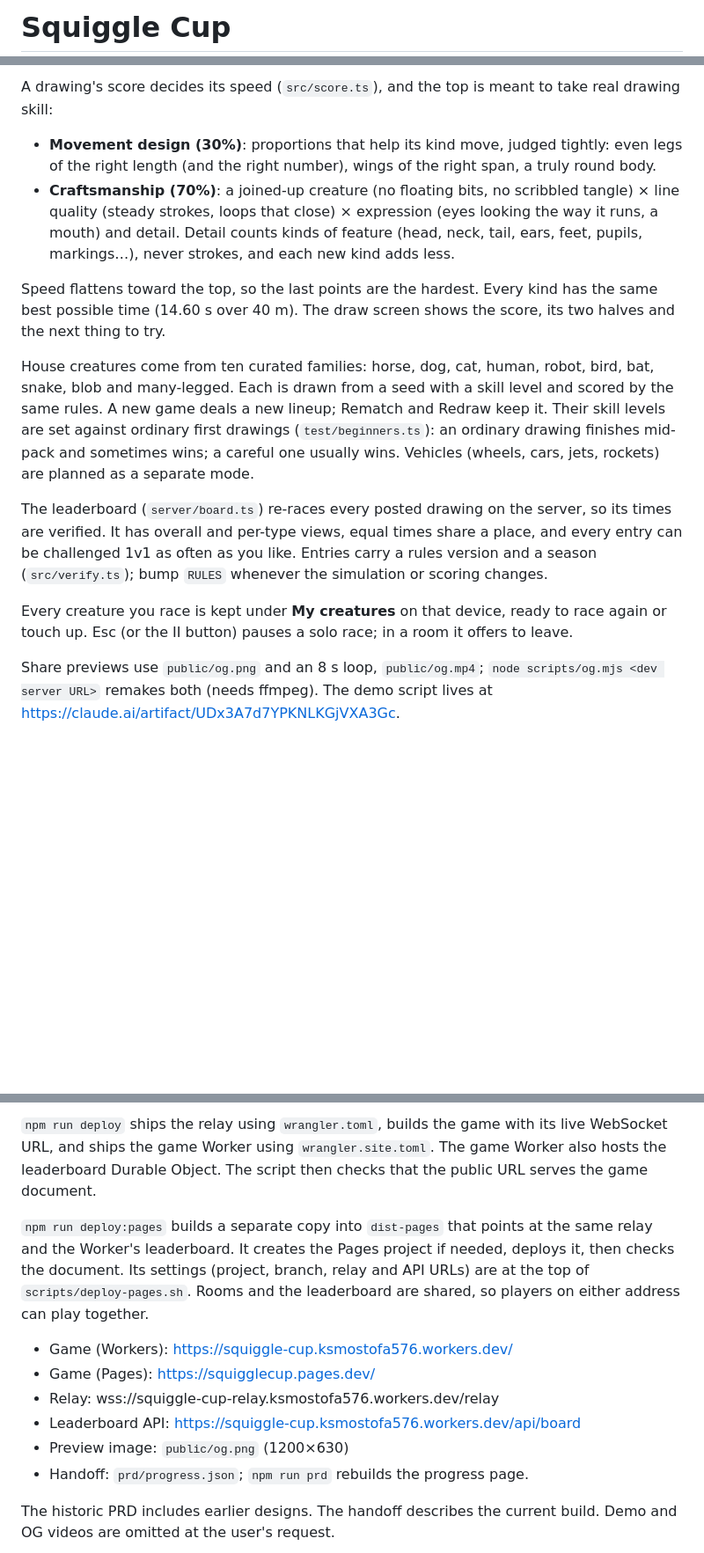
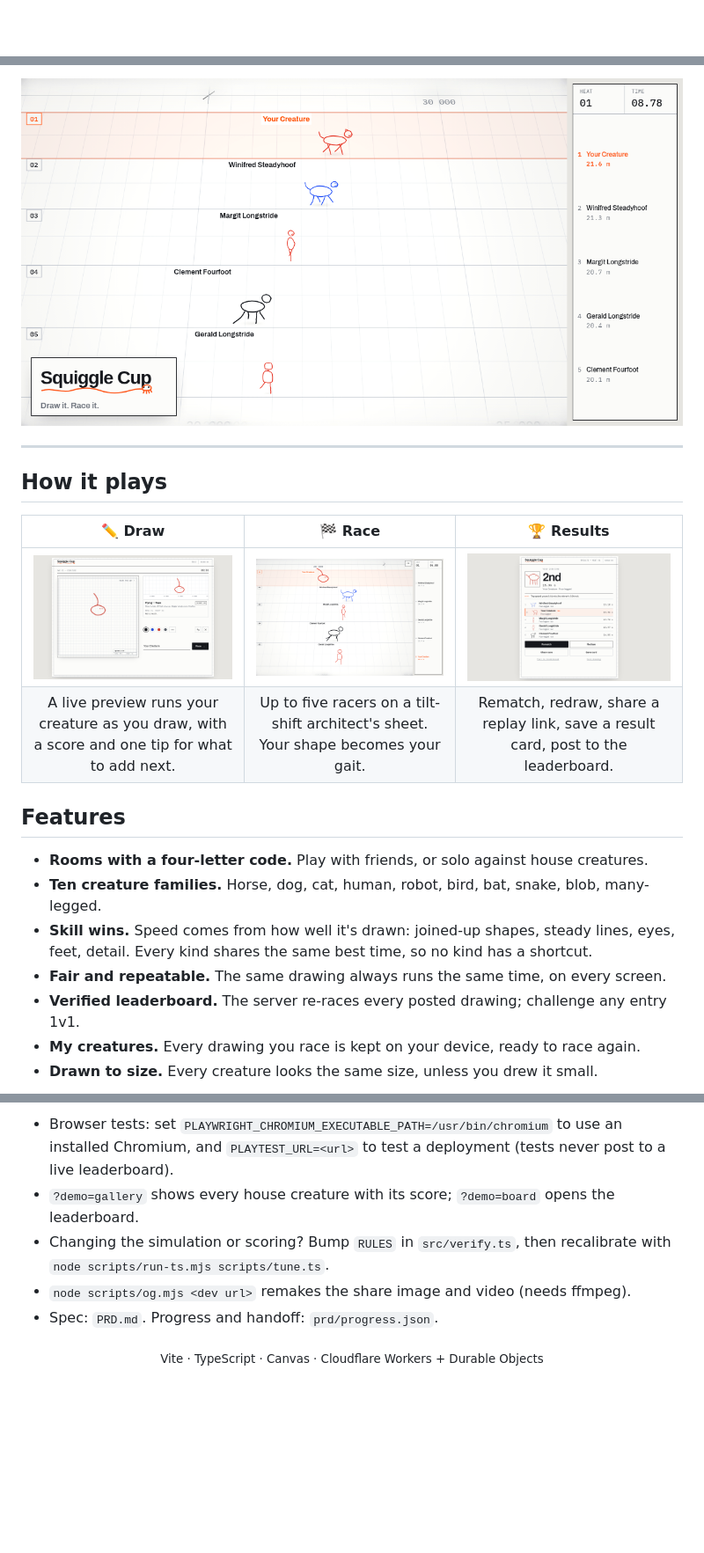
Before and after one commit to ksmostofa/squiggle-cup, a Markdown page: README.md, 3 parts joined by grey strips. Shown at 88% size. Rendered like a GitHub page; pictures changed too: docs/draw-desktop.png (added), docs/race-desktop.png (added), docs/results-desktop.png (added); folded sections open; blank space fills up the shorter version.

````diff
--- a/README.md
+++ b/README.md
@@ -1,2 +1,2 @@
-# Squiggle Cup
+<div align="center">
 
@@ -10,16 +11,24 @@ Create a room and share its four-letter code, or play solo against the house cre
 
-A drawing's score decides its speed (`src/score.ts`), and the top is meant to take real drawing skill:
+<img src="public/og.png" alt="Squiggle Cup race" width="760">
 
-- **Movement design (30%)**: proportions that help its kind move, judged tightly: even legs of the right length (and the right number), wings of the right span, a truly round body.
-- **Craftsmanship (70%)**: a joined-up creature (no floating bits, no scribbled tangle) × line quality (steady strokes, loops that close) × expression (eyes looking the way it runs, a mouth) and detail. Detail counts kinds of feature (head, neck, tail, ears, feet, pupils, markings…), never strokes, and each new kind adds less.
+</div>
 
-Speed flattens toward the top, so the last points are the hardest. Every kind has the same best possible time (14.60 s over 40 m). The draw screen shows the score, its two halves and the next thing to try.
+---
 
-House creatures come from ten curated families: horse, dog, cat, human, robot, bird, bat, snake, blob and many-legged. Each is drawn from a seed with a skill level and scored by the same rules. A new game deals a new lineup; Rematch and Redraw keep it. Their skill levels are set against ordinary first drawings (`test/beginners.ts`): an ordinary drawing finishes mid-pack and sometimes wins; a careful one usually wins. Vehicles (wheels, cars, jets, rockets) are planned as a separate mode.
+## How it plays
 
-The leaderboard (`server/board.ts`) re-races every posted drawing on the server, so its times are verified. It has overall and per-type views, equal times share a place, and every entry can be challenged 1v1 as often as you like. Entries carry a rules version and a season (`src/verify.ts`); bump `RULES` whenever the simulation or scoring changes.
+| ✏️ Draw | 🏁 Race | 🏆 Results |
+|:---:|:---:|:---:|
+| <img src="docs/draw-desktop.png" width="260"> | <img src="docs/race-desktop.png" width="260"> | <img src="docs/results-desktop.png" width="260"> |
+| A live preview runs your creature as you draw, with a score and one tip for what to add next. | Up to five racers on a tilt-shift architect's sheet. Your shape becomes your gait. | Rematch, redraw, share a replay link, save a result card, post to the leaderboard. |
 
-Every creature you race is kept under **My creatures** on that device, ready to race again or touch up. Esc (or the II button) pauses a solo race; in a room it offers to leave.
+## Features
 
-Share previews use `public/og.png` and an 8 s loop, `public/og.mp4`; `node scripts/og.mjs <dev server URL>` remakes both (needs ffmpeg). The demo script lives at https://claude.ai/artifact/UDx3A7d7YPKNLKGjVXA3Gc.
+- **Rooms with a four-letter code.** Play with friends, or solo against house creatures.
+- **Ten creature families.** Horse, dog, cat, human, robot, bird, bat, snake, blob, many-legged.
+- **Skill wins.** Speed comes from how well it's drawn: joined-up shapes, steady lines, eyes, feet, detail. Every kind shares the same best time, so no kind has a shortcut.
+- **Fair and repeatable.** The same drawing always runs the same time, on every screen.
+- **Verified leaderboard.** The server re-races every posted drawing; challenge any entry 1v1.
+- **My creatures.** Every drawing you race is kept on your device, ready to race again.
+- **Drawn to size.** Every creature looks the same size, unless you drew it small.
 
@@ -52,14 +74,11 @@ npm run deploy:pages  # the same frontend on Cloudflare Pages
 ```
 
-`npm run deploy` ships the relay using `wrangler.toml`, builds the game with its live WebSocket URL, and ships the game Worker using `wrangler.site.toml`. The game Worker also hosts the leaderboard Durable Object. The script then checks that the public URL serves the game document.
+- Browser tests: set `PLAYWRIGHT_CHROMIUM_EXECUTABLE_PATH=/usr/bin/chromium` to use an installed Chromium, and `PLAYTEST_URL=<url>` to test a deployment (tests never post to a live leaderboard).
+- `?demo=gallery` shows every house creature with its score; `?demo=board` opens the leaderboard.
+- Changing the simulation or scoring? Bump `RULES` in `src/verify.ts`, then recalibrate with `node scripts/run-ts.mjs scripts/tune.ts`.
+- `node scripts/og.mjs <dev url>` remakes the share image and video (needs ffmpeg).
+- Spec: `PRD.md`. Progress and handoff: `prd/progress.json`.
 
-`npm run deploy:pages` builds a separate copy into `dist-pages` that points at the same relay and the Worker's leaderboard. It creates the Pages project if needed, deploys it, then checks the document. Its settings (project, branch, relay and API URLs) are at the top of `scripts/deploy-pages.sh`. Rooms and the leaderboard are shared, so players on either address can play together.
+</details>
 
-- Game (Workers): https://squiggle-cup.ksmostofa576.workers.dev/
-- Game (Pages): https://squigglecup.pages.dev/
-- Relay: wss://squiggle-cup-relay.ksmostofa576.workers.dev/relay
-- Leaderboard API: https://squiggle-cup.ksmostofa576.workers.dev/api/board
-- Preview image: `public/og.png` (1200×630)
-- Handoff: `prd/progress.json`; `npm run prd` rebuilds the progress page.
-
-The historic PRD includes earlier designs. The handoff describes the current build. Demo and OG videos are omitted at the user's request.
+<div align="center"><sub>Vite · TypeScript · Canvas · Cloudflare Workers + Durable Objects</sub></div>
````
Also changed, not shown: other parts of README.md (+36 -22 lines), docs/home-desktop.png (added), docs/race-phone.png (added), docs/sizes.png (added), 6 other files.
